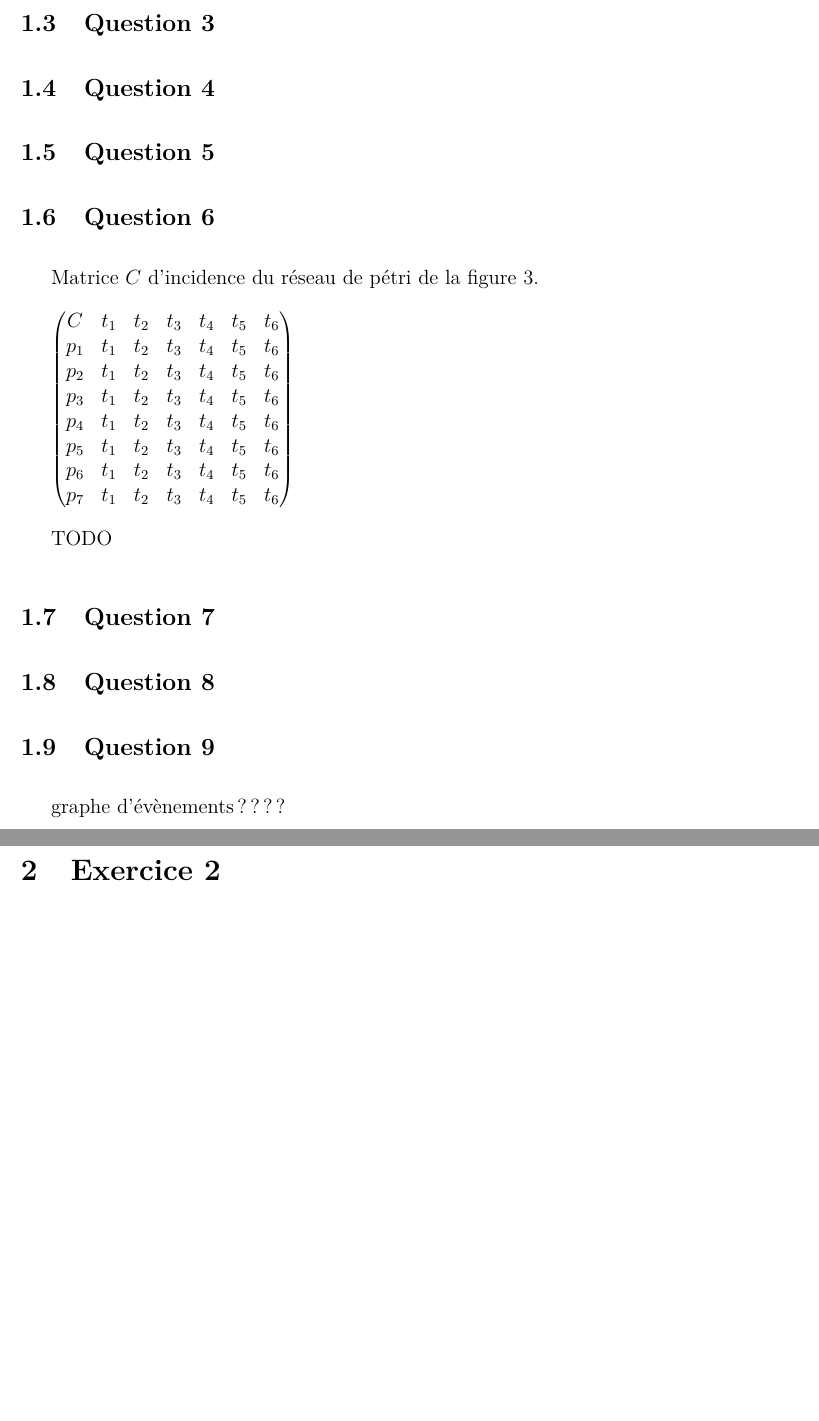
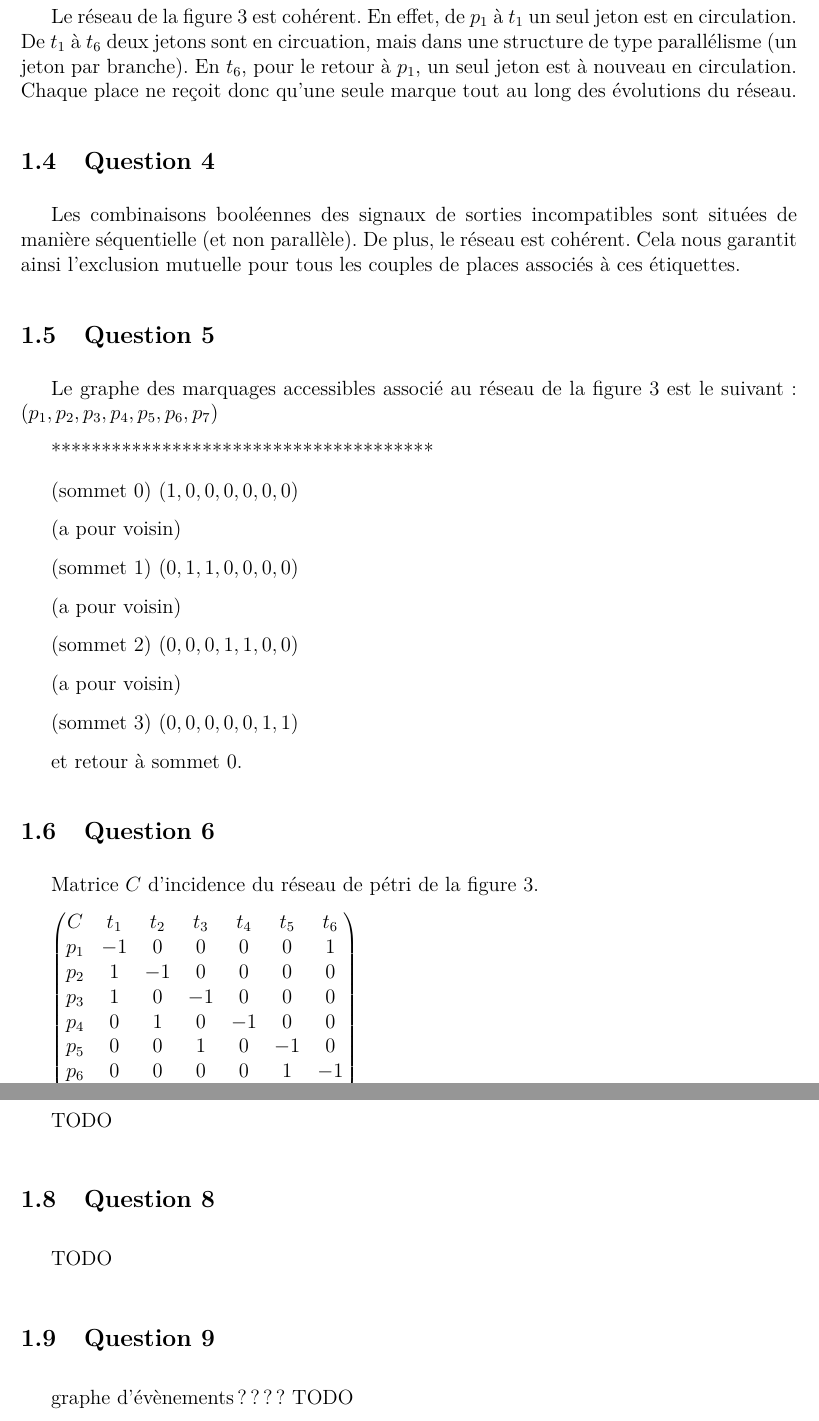
Before and after one commit to sabouazz/projetPetriAmalWillSab, a LaTeX document (rapportPetri.tex, which reads exo1.tex): two parts of pages 2 and 3 of 3 before the commit and two parts of pages 2 and 3 of 4 after it, joined at a grey line, cut at the place of the change, the shorter picture padded with empty space. Compiled offline with pdfLaTeX.

Commit message:
exo 1 Q 3, 4, 5, 6

```diff
--- a/exo1.tex
+++ b/exo1.tex
@@ -19,29 +19,58 @@ décrit, jusqu'à $t_6$ où, après immobilisation à droite et à gauche
 des pochoirs (places $p_6$ et $p_7$), un nouveau tour peut commencer
 (retour en place $p_1$).
 \subsection{Question 3}
+Le réseau de la figure $3$ est cohérent. En effet, de $p_1$ à $t_1$ un
+seul jeton est en circulation. De $t_1$ à $t_6$ deux jetons sont en
+circuation, mais dans une structure de type parallélisme (un jeton par
+branche). En $t_6$, pour le retour à $p_1$, un seul jeton est à
+nouveau en circulation. Chaque place ne reçoit donc qu'une seule
+marque tout au long des évolutions du réseau.
+\subsection{Question 4}
+Les combinaisons booléennes des signaux de sorties incompatibles sont
+situées de manière séquentielle (et non parallèle). De plus, le réseau
+est cohérent. Cela nous garantit ainsi l'exclusion mutuelle pour tous
+les couples de places associés à ces étiquettes.
+\subsection{Question 5}
+Le graphe des marquages accessibles associé au réseau de la figure $3$
+est le suivant~:
+$(p_1, p_2, p_3, p_4, p_5, p_6, p_7)$
 
-\subsection{Question 4}
+**************************************
 
-\subsection{Question 5}
+(sommet $0$) $(1, 0, 0, 0, 0, 0, 0)$
+
+(a pour voisin)
+
+(sommet $1$) $(0, 1, 1, 0, 0, 0, 0)$
+
+(a pour voisin)
+
+(sommet $2$) $(0, 0, 0, 1, 1, 0, 0)$
+
+(a pour voisin)
+
+(sommet $3$) $(0, 0, 0, 0, 0, 1, 1)$
+
+et retour à sommet $0$.
 
 \subsection{Question 6}
 Matrice $C$ d'incidence du réseau de pétri de la figure $3$.
 
  $ \begin{pmatrix}
 C&t_1&t_2&t_3&t_4&t_5&t_6 \\
-p_1&t_1&t_2&t_3&t_4&t_5&t_6 \\
-p_2&t_1&t_2&t_3&t_4&t_5&t_6 \\
-p_3&t_1&t_2&t_3&t_4&t_5&t_6 \\
-p_4&t_1&t_2&t_3&t_4&t_5&t_6 \\
-p_5&t_1&t_2&t_3&t_4&t_5&t_6 \\
-p_6&t_1&t_2&t_3&t_4&t_5&t_6 \\
-p_7&t_1&t_2&t_3&t_4&t_5&t_6
+p_1& -1&0&0&0&0&1 \\
+p_2&1&-1&0&0&0&0 \\
+p_3&1&0&-1&0&0&0 \\
+p_4&0&1&0&-1&0&0 \\
+p_5&0&0&1&0&-1&0 \\
+p_6&0&0&0&0&1&-1 \\
+p_7&0&0&0&1&0&-1
 \end{pmatrix}$
 
+\subsection{Question 7}
 TODO
-\subsection{Question 7}
-
 \subsection{Question 8}
-
+TODO
 \subsection{Question 9}
 graphe d'évènements ????
+TODO
```
